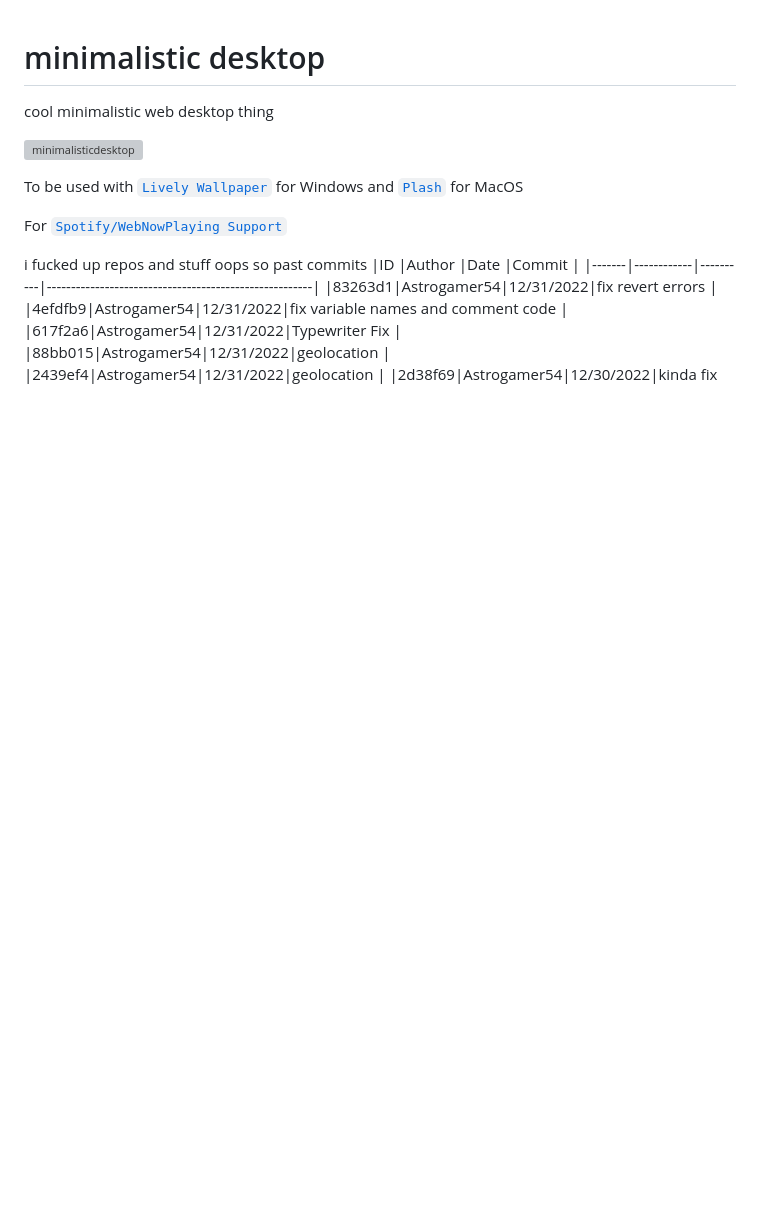
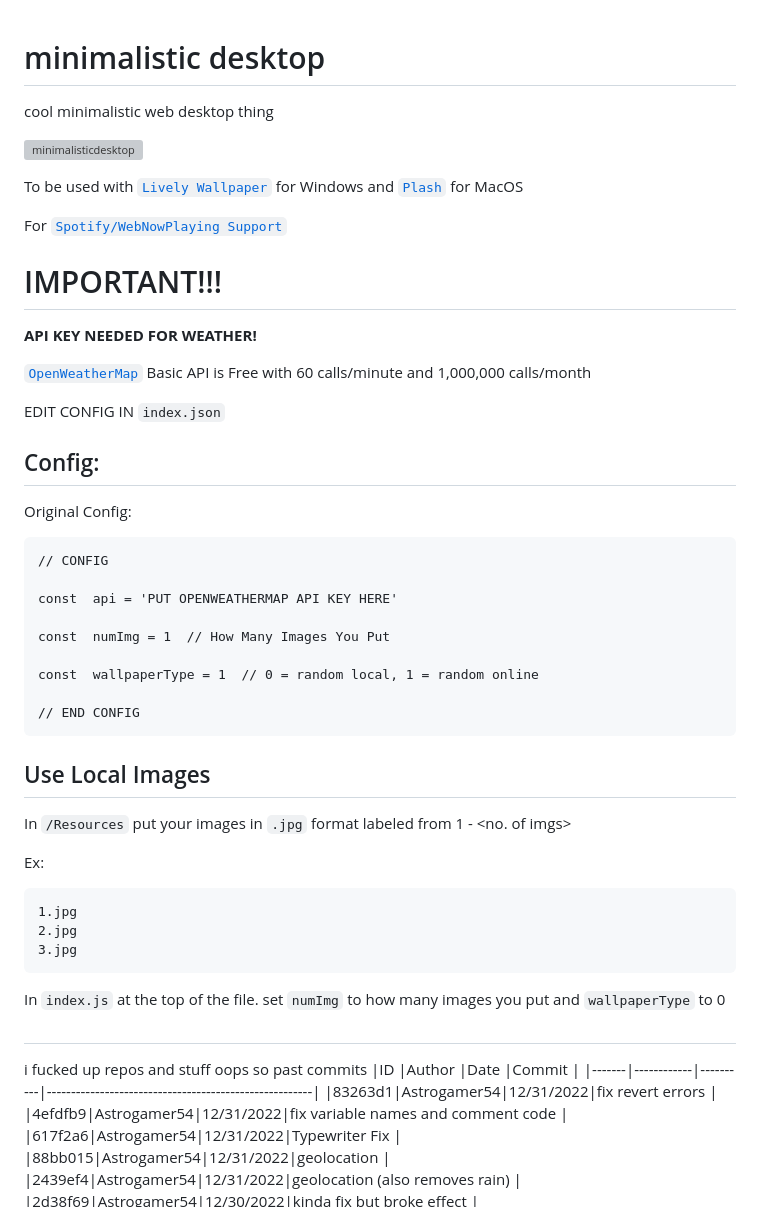
Before and after one commit to MostOriginalIGN/minimalistic-desktop, a Markdown page: README.md, the part around the change. Drawn GitHub-style; blank space fills up the shorter version; grey boxes are pictures that could not be loaded.

````diff
--- a/README.md
+++ b/README.md
@@ -1,3 +1,4 @@
+
 # minimalistic desktop
 cool minimalistic web desktop thing
 
@@ -7,6 +8,42 @@ To be used with [`Lively Wallpaper`](https://rocksdanister.github.io/lively/) fo
 
 For [`Spotify/WebNowPlaying Support`](https://github.com/Astrogamer54/now-playing-server)
 
+# IMPORTANT!!!
+**API KEY NEEDED FOR WEATHER!**
+
+[`OpenWeatherMap`](https://openweathermap.org/price)
+Basic API is Free with 60 calls/minute  and 1,000,000 calls/month
+
+EDIT CONFIG IN `index.json`
+
+## Config:
+
+Original Config:
+```
+// CONFIG
+
+const  api = 'PUT OPENWEATHERMAP API KEY HERE'
+
+const  numImg = 1  // How Many Images You Put
+
+const  wallpaperType = 1  // 0 = random local, 1 = random online
+
+// END CONFIG
+```
+
+## Use Local Images
+In `/Resources` put your images in `.jpg` format labeled from 1 - <no. of imgs>
+
+Ex:
+```
+1.jpg
+2.jpg
+3.jpg
+```
+In `index.js` at the top of the file. set `numImg` to how many images you put and `wallpaperType` to 0
+##
+
+
 i fucked up repos and stuff oops so
 past commits
 |ID     |Author      |Date      |Commit                                                 |
@@ -15,7 +52,7 @@ past commits
 |4efdfb9|Astrogamer54|12/31/2022|fix variable names and comment code                    |
 |617f2a6|Astrogamer54|12/31/2022|Typewriter Fix                                         |
 |88bb015|Astrogamer54|12/31/2022|geolocation                                            |
-|2439ef4|Astrogamer54|12/31/2022|geolocation                                            |
+|2439ef4|Astrogamer54|12/31/2022|geolocation (also removes rain)                                            |
 |2d38f69|Astrogamer54|12/30/2022|kinda fix but broke effect                             |
 |6587b08|Astrogamer54|12/27/2022|FINALLY FIXED TYPEWRITER EFFECT OML                    |
 |6ea84c5|Astrogamer54|12/24/2022|Typewriter Effect                                      |
````
